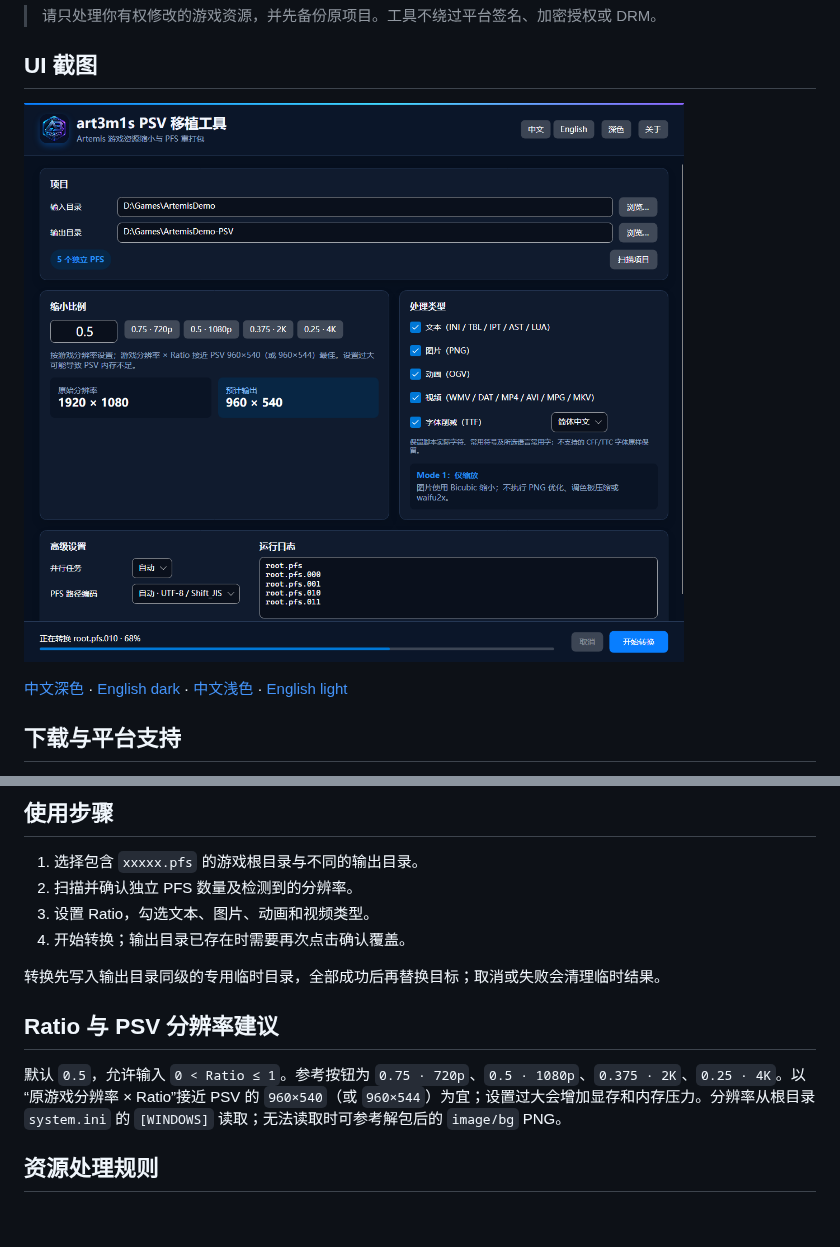
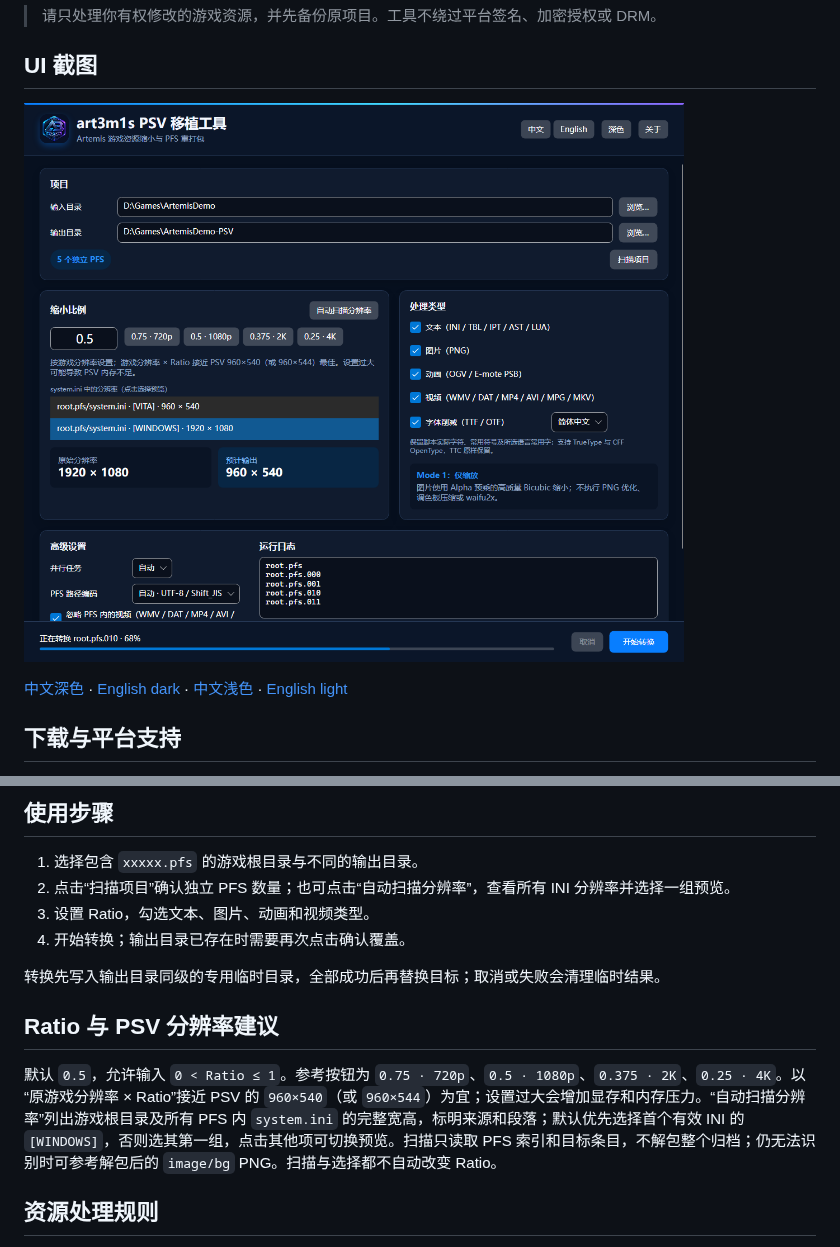
Before and after one commit to DeQxJ00/Art3m1sPsvPortTool, a Markdown page: README.md, 2 parts joined by grey strips. Rendered like a GitHub page; pictures changed too: docs/screenshots/ui-zh-CN-dark.png; blank space fills up the shorter version.

```diff
--- a/README.md
+++ b/README.md
@@ -32,7 +32,7 @@ Release 为 `win-x64`、`linux-x64`、`osx-x64` 和 `osx-arm64` 各提供两种
 ## 使用步骤
 
 1. 选择包含 `xxxxx.pfs` 的游戏根目录与不同的输出目录。
-2. 扫描并确认独立 PFS 数量及检测到的分辨率。
+2. 点击“扫描项目”确认独立 PFS 数量；也可点击“自动扫描分辨率”，查看所有 INI 分辨率并选择一组预览。
 3. 设置 Ratio，勾选文本、图片、动画和视频类型。
 4. 开始转换；输出目录已存在时需要再次点击确认覆盖。
 
@@ -40,7 +40,7 @@ Release 为 `win-x64`、`linux-x64`、`osx-x64` 和 `osx-arm64` 各提供两种
 
 ## Ratio 与 PSV 分辨率建议
 
-默认 `0.5`，允许输入 `0 < Ratio ≤ 1`。参考按钮为 `0.75 · 720p`、`0.5 · 1080p`、`0.375 · 2K`、`0.25 · 4K`。以“原游戏分辨率 × Ratio”接近 PSV 的 `960×540`（或 `960×544`）为宜；设置过大会增加显存和内存压力。分辨率从根目录 `system.ini` 的 `[WINDOWS]` 读取；无法读取时可参考解包后的 `image/bg` PNG。
+默认 `0.5`，允许输入 `0 < Ratio ≤ 1`。参考按钮为 `0.75 · 720p`、`0.5 · 1080p`、`0.375 · 2K`、`0.25 · 4K`。以“原游戏分辨率 × Ratio”接近 PSV 的 `960×540`（或 `960×544`）为宜；设置过大会增加显存和内存压力。“自动扫描分辨率”列出游戏根目录及所有 PFS 内 `system.ini` 的完整宽高，标明来源和段落；默认优先选择首个有效 INI 的 `[WINDOWS]`，否则选其第一组，点击其他项可切换预览。扫描只读取 PFS 索引和目标条目，不解包整个归档；仍无法识别时可参考解包后的 `image/bg` PNG。扫描与选择都不自动改变 Ratio。
 
 ## 资源处理规则
 
```
Also changed, not shown: README.en.md (+2 -2 lines), docs/screenshots/ui-en-US-dark.png, docs/screenshots/ui-en-US-light.png, docs/screenshots/ui-zh-CN-light.png, 9 other files.
